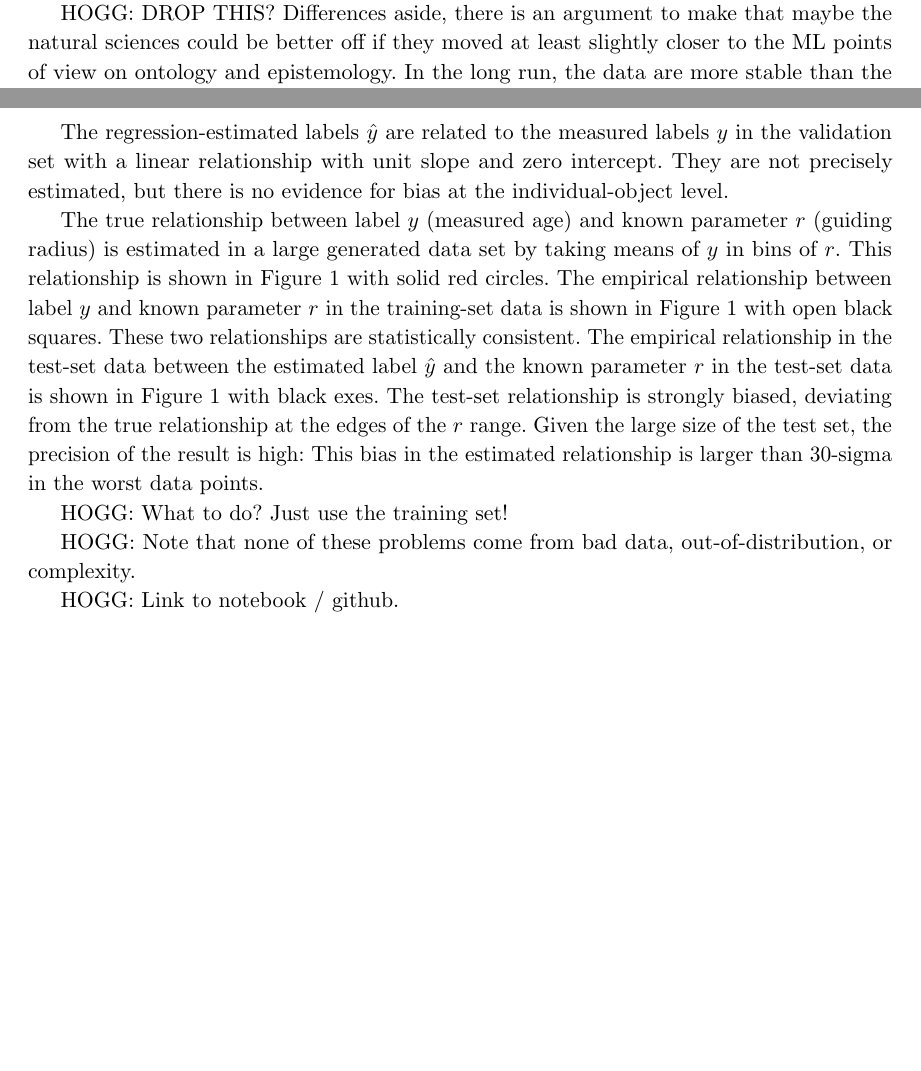
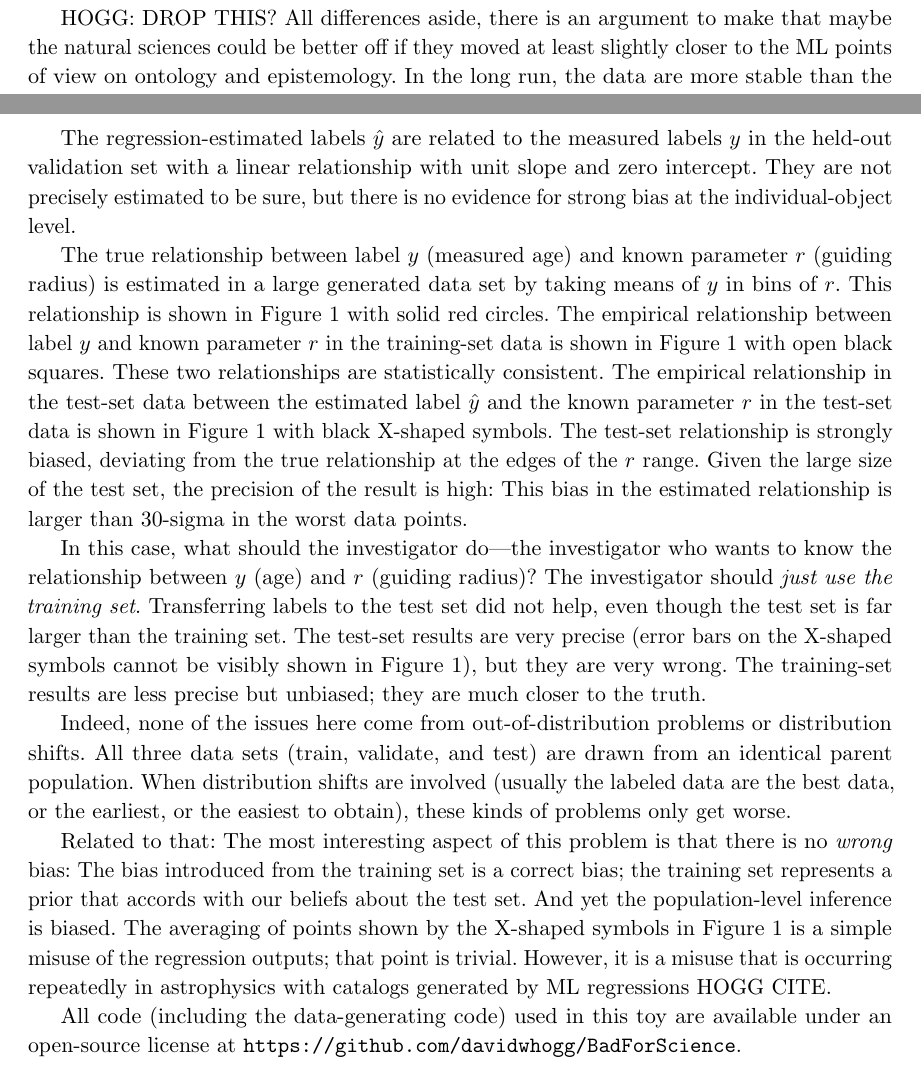
Before and after one commit to davidwhogg/BadForScience, a LaTeX paper (paper/main.tex): two parts of pages 4 and 10 of 10 before the commit and two parts of pages 6 and 10 of 10 after it, joined at a grey line, cut so that both start at the same text, the shorter picture padded with empty space. Compiled offline with pdfLaTeX.

Commit message:
Appendix zeroth draft done

```diff
--- a/paper/main.tex
+++ b/paper/main.tex
@@ -17,6 +17,7 @@
 \usepackage[letterpaper]{geometry}
 \usepackage{xcolor}
 \usepackage{graphicx}
+\usepackage{url}
 
 % Hogg typesetting issues
 \setlength{\textwidth}{6.00in}
@@ -179,5 +180,3 @@ In physics the epistemology is much more restrictive than it is in ML.
 A physics model---which, as we note, is almost always a model of latent structure---is judged to be good or strongly confirmed if it explains some aspects of different data in multiple domains, and if it connects in natural ways to other theories or principles (such as conservation laws and invariances) that are strongly confirmed themselves.
 It is worthy of note here that a successful theory is usually a combination of a simple theory of the latents, and a less simple observation model, which explains how the latents appear in the data space.
 
-HOGG: DROP THIS? Differences aside, there is an argument to make that maybe the natural sciences could be better off if they moved at least slightly closer to the ML points of view on ontology and epistemology.
-In the long run, the data are more stable than the fundamental theories of physics:
@@ -267,3 +262,5 @@ If that is what's required to avoid the bias, then we should just analyze everyt
 
 Hello World!
 
+HOGG: DROP THIS? All differences aside, there is an argument to make that maybe the natural sciences could be better off if they moved at least slightly closer to the ML points of view on ontology and epistemology.
+In the long run, the data are more stable than the fundamental theories of physics:
@@ -327,20 +328,32 @@ Visualization of the toy regression. \textsl{Top-left:} Random examples of the d
 \end{figure}
 
-The regression-estimated labels $\hat{y}$ are related to the measured labels $y$ in the validation set with a linear relationship with unit slope and zero intercept.
-They are not precisely estimated, but there is no evidence for bias at the individual-object level.
+The regression-estimated labels $\hat{y}$ are related to the measured labels $y$ in the held-out validation set with a linear relationship with unit slope and zero intercept.
+They are not precisely estimated to be sure, but there is no evidence for strong bias at the individual-object level.
 
 The true relationship between label $y$ (measured age) and known parameter $r$ (guiding radius) is estimated in a large generated data set by taking means of $y$ in bins of $r$.
 This relationship is shown in \figurename~\ref{fig:regression} with solid red circles.
 The empirical relationship between label $y$ and known parameter $r$ in the training-set data is shown in \figurename~\ref{fig:regression} with open black squares.
 These two relationships are statistically consistent.
-The empirical relationship in the test-set data between the estimated label $\hat{y}$ and the known parameter $r$ in the test-set data is shown in \figurename~\ref{fig:regression} with black exes.
+The empirical relationship in the test-set data between the estimated label $\hat{y}$ and the known parameter $r$ in the test-set data is shown in \figurename~\ref{fig:regression} with black X-shaped symbols.
 The test-set relationship is strongly biased, deviating from the true relationship at the edges of the $r$ range.
 Given the large size of the test set, the precision of the result is high: This bias in the estimated relationship is larger than 30-sigma in the worst data points.
 
-HOGG: What to do? Just use the training set!
+In this case, what should the investigator do---the investigator who wants to know the relationship between $y$ (age) and $r$ (guiding radius)?
+The investigator should \emph{just use the training set}.
+Transferring labels to the test set did not help, even though the test set is far larger than the training set.
+The test-set results are very precise (error bars on the X-shaped symbols cannot be visibly shown in \figurename~\ref{fig:regression}), but they are very wrong.
+The training-set results are less precise but unbiased; they are much closer to the truth.
 
-HOGG: Note that none of these problems come from bad data, out-of-distribution, or complexity.
+Indeed, none of the issues here come from out-of-distribution problems or distribution shifts.
+All three data sets (train, validate, and test) are drawn from an identical parent population.
+When distribution shifts are involved (usually the labeled data are the best data, or the earliest, or the easiest to obtain), these kinds of problems only get worse.
 
-HOGG: Link to notebook / github.
+Related to that: The most interesting aspect of this problem is that there is no \emph{wrong} bias:
+The bias introduced from the training set is a correct bias; the training set represents a prior that accords with our beliefs about the test set.
+And yet the population-level inference is biased.
+The averaging of points shown by the X-shaped symbols in \figurename~\ref{fig:regression} is a simple misuse of the regression outputs; that point is trivial.
+However, it is a misuse that is occurring repeatedly in astrophysics with catalogs generated by ML regressions HOGG CITE.
+
+All code (including the data-generating code) used in this toy are available under an open-source license at \url{https://github.com/davidwhogg/BadForScience}.
 
 \end{document}
```
Also changed, not shown: paper/main.tex (10 more changed lines).
